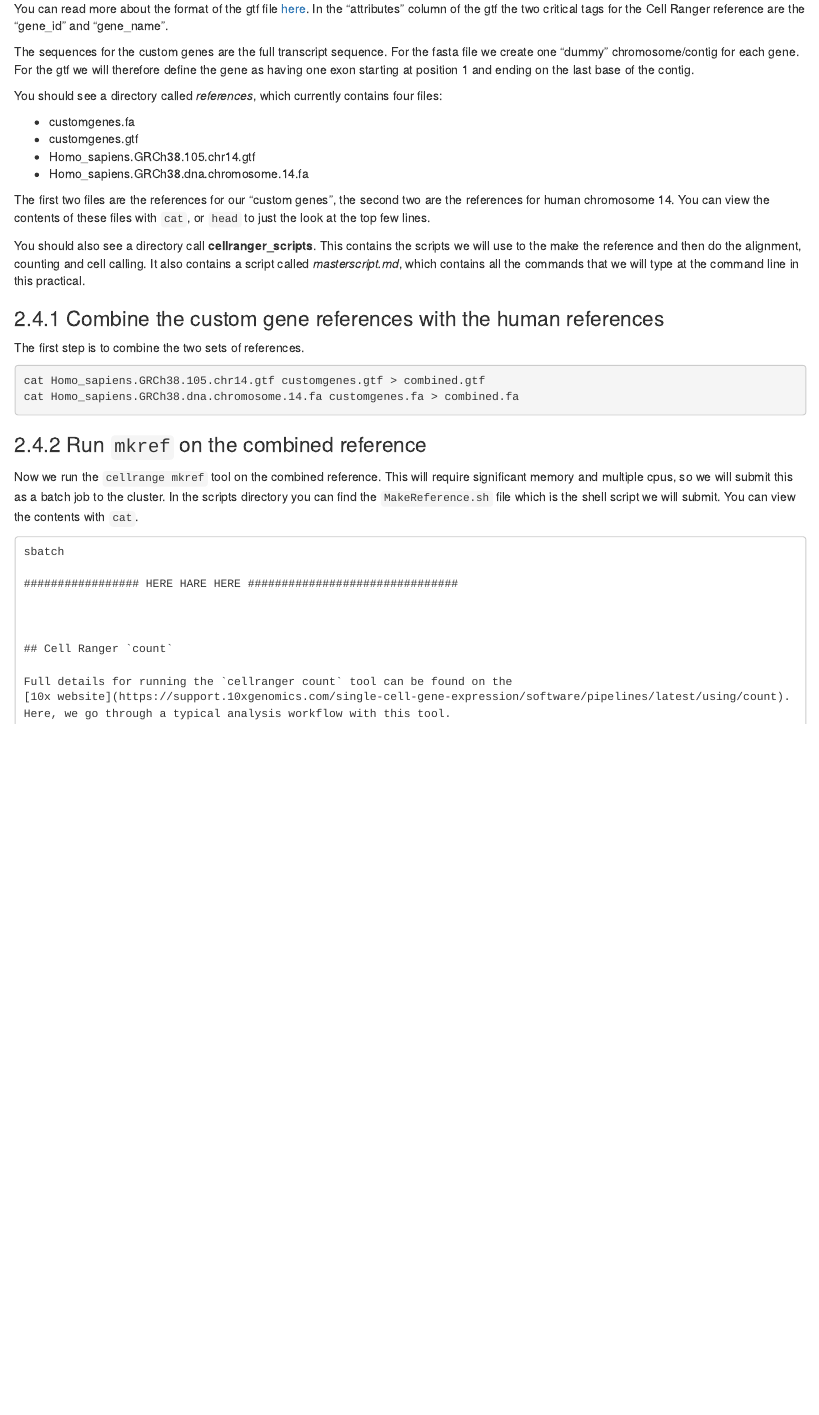
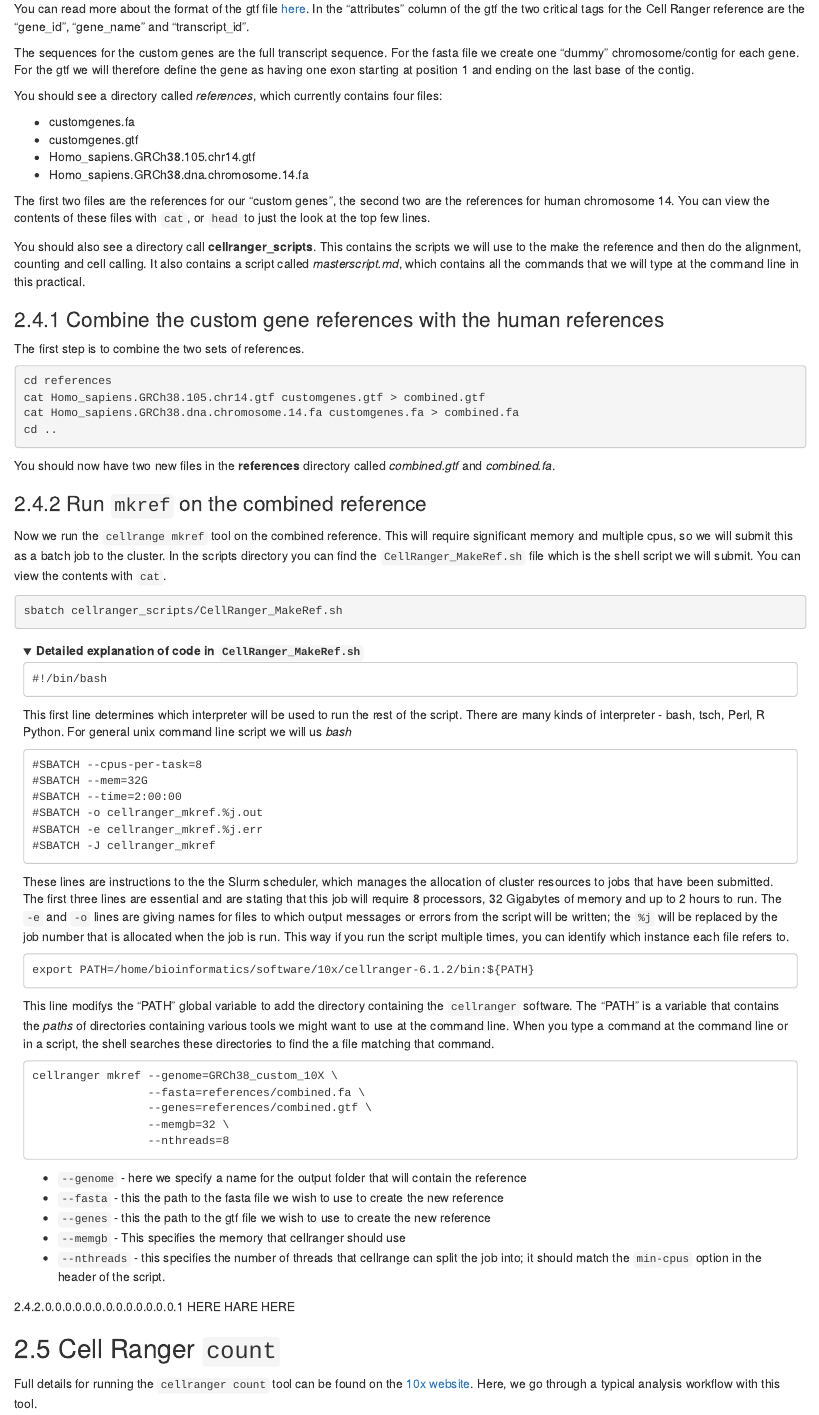
Before and after one commit to bioinformatics-core-shared-training/Bitesize_SingleCell, an R Markdown document (Markdowns/03_CellRanger.Rmd): the page in a window 1100 px wide, from 3240 px down before the commit and from 3310 px down after it, so that both start at the same text. Rendered offline with R 4.5, knitr and Pandoc, with nearby package versions; folded parts are opened.

Commit message:
Add code details#

````diff
--- a/Markdowns/03_CellRanger.Rmd
+++ b/Markdowns/03_CellRanger.Rmd
@@ -227,7 +227,7 @@ the chromosome.
 You can read more about the format of the gtf file
 [here](http://www.ensembl.org/info/website/upload/gff.html). In the
 "attributes" column of the gtf the two critical tags for the Cell Ranger
-reference are the "gene_id" and "gene_name".
+reference are the "gene_id", "gene_name" and "transcript_id".
 
 The sequences for the custom genes are the full transcript sequence. For the
 fasta file we create one "dummy" chromosome/contig for each gene. For the gtf we
@@ -257,20 +257,81 @@ practical.
 The first step is to combine the two sets of references.
 
 ```{bash, eval=FALSE}
+cd references
 cat Homo_sapiens.GRCh38.105.chr14.gtf customgenes.gtf > combined.gtf
 cat Homo_sapiens.GRCh38.dna.chromosome.14.fa customgenes.fa > combined.fa
+cd ..
 ```
+
+You should now have two new files in the **references** directory called
+*combined.gtf* and *combined.fa*.
 
 ### Run `mkref` on the combined reference
 
 Now we run the `cellrange mkref` tool on the combined reference. This will
 require significant memory and multiple cpus, so we will submit this as a batch
-job to the cluster. In the scripts directory you can find the `MakeReference.sh`
-file which is the shell script we will submit. You can view the contents with
-`cat`.
+job to the cluster. In the scripts directory you can find the
+`CellRanger_MakeRef.sh` file which is the shell script we will submit. You can
+view the contents with `cat`.
+
+```{bash, eval=FALSE}
+sbatch cellranger_scripts/CellRanger_MakeRef.sh
+```
+
+<details><summary>Detailed explanation of code in `CellRanger_MakeRef.sh`</summary>
 
 ```
-sbatch
+#!/bin/bash
+```
+This first line determines which interpreter will be used to run the rest of the
+script. There are many kinds of interpreter - bash, tsch, Perl, R Python. For general
+unix command line script we will us *bash*
+
+```
+#SBATCH --cpus-per-task=8
+#SBATCH --mem=32G
+#SBATCH --time=2:00:00
+#SBATCH -o cellranger_mkref.%j.out
+#SBATCH -e cellranger_mkref.%j.err
+#SBATCH -J cellranger_mkref
+```
+These  lines are instructions to the the Slurm scheduler, which manages the
+allocation of cluster resources to jobs that have been submitted. The first
+three lines are essential and are stating that this job will require 8
+processors, 32 Gigabytes of memory and up to 2 hours to run. The `-e` and `-o`
+lines are giving names for files to which output messages or errors from the
+script will be written; the `%j` will be replaced by the job number that is
+allocated when the job is run. This way if you run the script multiple times,
+you can identify which instance each file refers to.
+
+
+```
+export PATH=/home/bioinformatics/software/10x/cellranger-6.1.2/bin:${PATH}
+```
+
+This line modifys the "PATH" global variable to add the directory containing the
+`cellranger` software. The "PATH" is a variable that contains the *paths* of
+directories containing various tools we might want to use at the command line.
+When you type a command at the command line or in a script, the shell searches
+these directories to find the a file matching that command.
+
+```
+cellranger mkref --genome=GRCh38_custom_10X \
+                 --fasta=references/combined.fa \
+                 --genes=references/combined.gtf \
+                 --memgb=32 \
+                 --nthreads=8
+```
+* `--genome`  - here we specify a name for the output folder that will contain
+the reference
+* `--fasta` - this the path to the fasta file we wish to use to create the new
+reference
+* `--genes` - this the path to the gtf file we wish to use to create the new
+reference
+* `--memgb` - This specifies the memory that cellranger should use
+* `--nthreads` - this specifies the number of threads that cellrange can split
+the job into; it should match the `min-cpus` option in the header of the script.
+</details>
 
 ################# HERE HARE HERE ###############################
 
````
